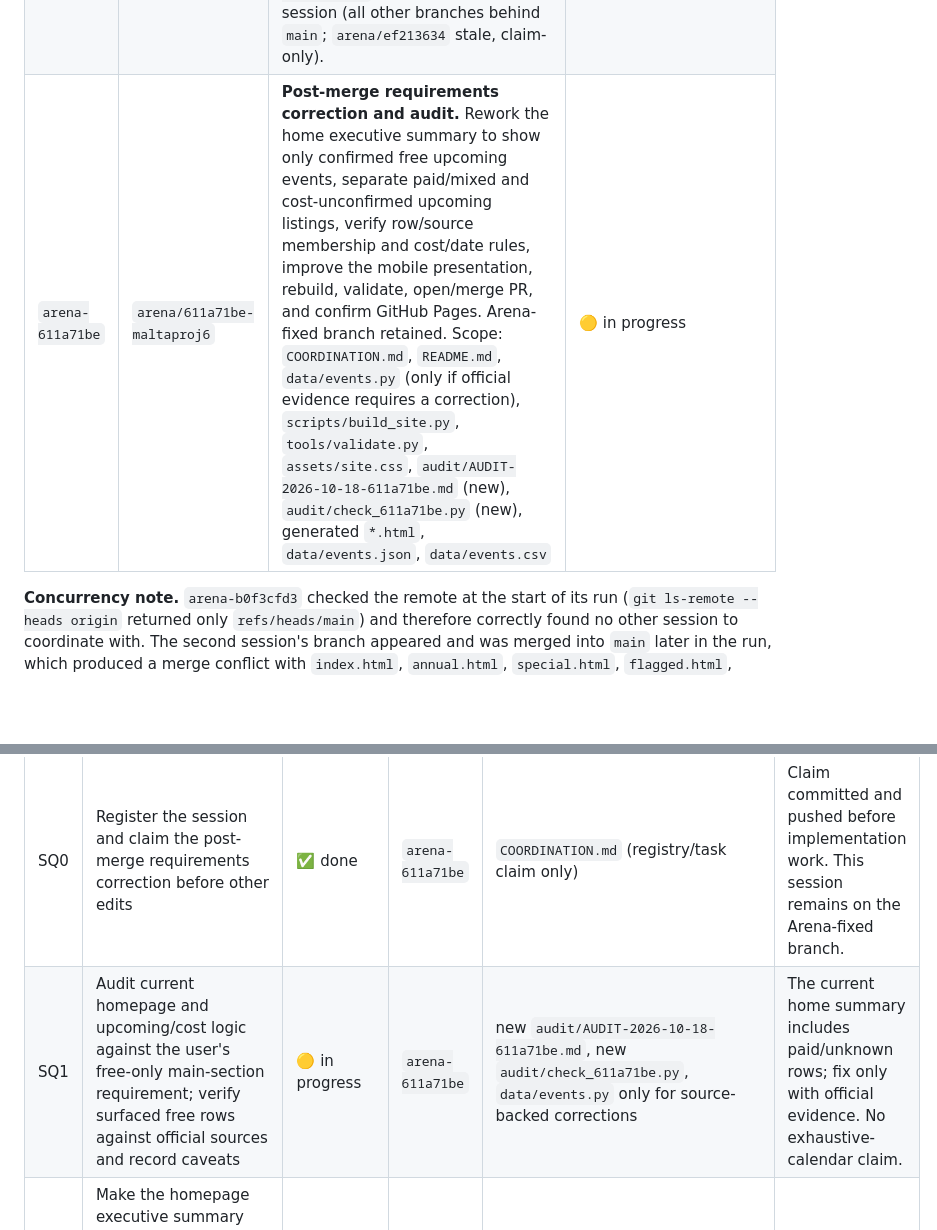
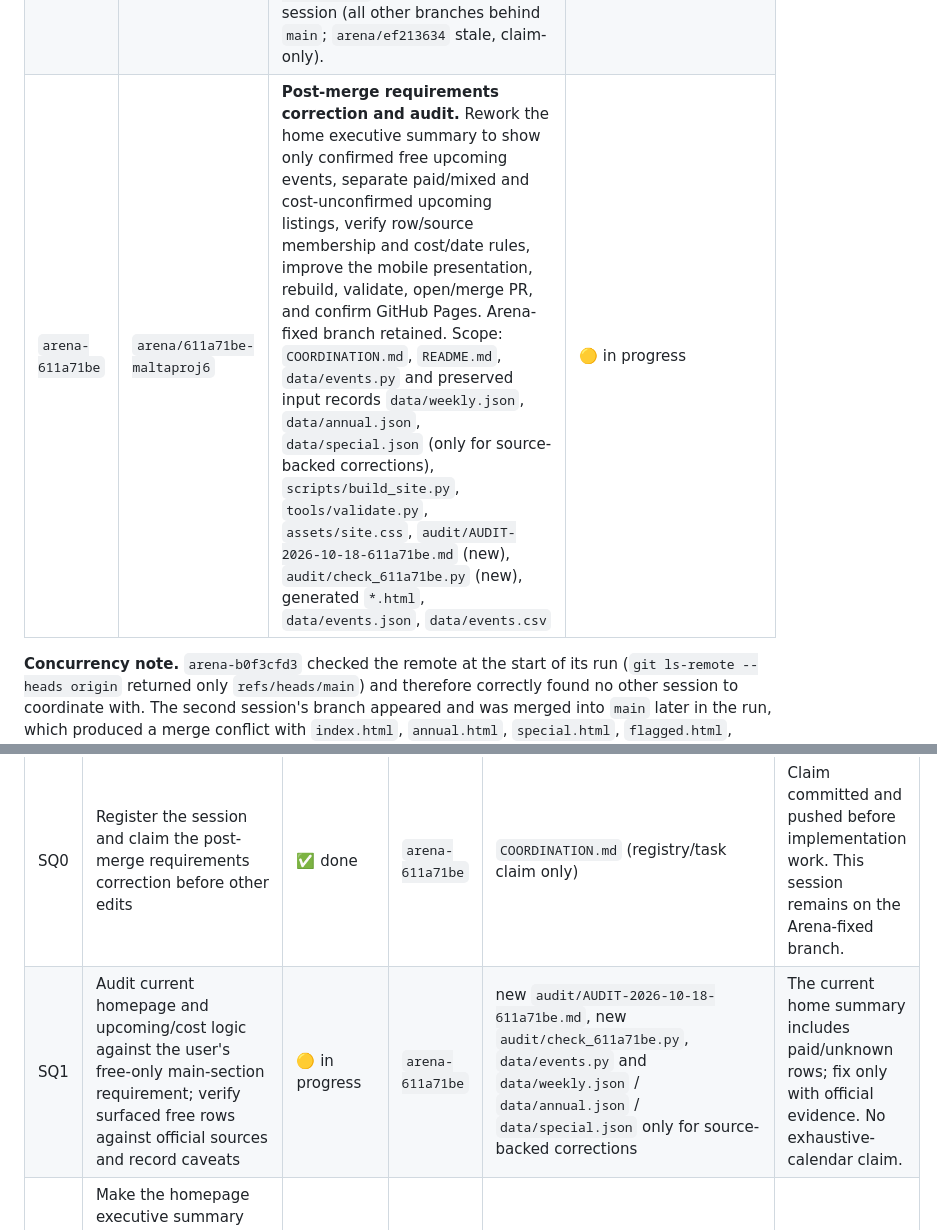
Before and after one commit to buffedlizard55-lab/MaltaProj6, a Markdown page: COORDINATION.md, 2 parts joined by grey strips. Rendered like a GitHub page; blank space fills up the shorter version.

Commit message:
docs: expand audit source scope
Co-authored-by: arena-agent <297053741+arena-agent@users.noreply.github.com>

```diff
--- a/COORDINATION.md
+++ b/COORDINATION.md
@@ -30,7 +30,7 @@ Shared task board for all agent sessions working on this repository.
 | `arena-3ab2abd4` | `arena/3ab2abd4-maltaproj6` | Final integration for date-first and free/AI gaming pages, verified GDC/AI Council scope, strict blank-and-flag handling for 67 generic nonnumeric cost records, regenerated site and exports | ✅ complete — PR #32 and follow-up PR #33 merged; Pages succeeded for both; live site checked at 218 / 142 / 76 / 172 / 134. See closing record below. |
 | `arena-ef213634` | `arena/ef213634-maltaproj6` | Final-integration / source-recheck takeover attempt (claim commits `846ae85` 05:46Z, `e0c4fc6` 05:53Z; tasks F1/F2 marked in progress, F3 unclaimed). Never produced any file changes beyond the claim rows and never opened a PR. | 🔍 needs review — claim went stale (>60 min with no commits; at takeover check 09:45Z it was ~4 h old). Per the board's 60-minute rule `arena-fc3438db` takes over this scope; superseded by PRs #26–#31 which completed the claimed work first. Handoff noted in the `arena-fc3438db` log below. |
 | `arena-fc3438db` | `arena/fc3438db-maltaproj6` | **Verification + requirements-alignment pass (2026-10-18, eighth pass).** Take over stale `arena-ef213634` integration claims. Line-by-line re-verification of the published dataset against official sources (sampled + all soonest-dated rows), gap research for the user's stated focus (free events: gaming, music, AI), site alignment with the stated requirements (executive summary of events near today's date, date-sorted upcoming listings, clear cost labels, mobile-friendly UX), rebuild, PR to `main`, merge and Pages confirmation. Scope: `COORDINATION.md`, `README.md`, `data/events.py`, generated `data/events.json` + `data/*.json` + `data/events.csv`, generated `*.html`, `scripts/build_site.py`, `tools/validate.py`, `assets/site.css`, `data/gap-candidates-fc3438db.json` (new), `audit/AUDIT-2026-10-18-fc3438db.md` (new). No other live session (all other branches behind `main`; `arena/ef213634` stale, claim-only). | 🟡 in progress |
-| `arena-611a71be` | `arena/611a71be-maltaproj6` | **Post-merge requirements correction and audit.** Rework the home executive summary to show only confirmed free upcoming events, separate paid/mixed and cost-unconfirmed upcoming listings, verify row/source membership and cost/date rules, improve the mobile presentation, rebuild, validate, open/merge PR, and confirm GitHub Pages. Arena-fixed branch retained. Scope: `COORDINATION.md`, `README.md`, `data/events.py` (only if official evidence requires a correction), `scripts/build_site.py`, `tools/validate.py`, `assets/site.css`, `audit/AUDIT-2026-10-18-611a71be.md` (new), `audit/check_611a71be.py` (new), generated `*.html`, `data/events.json`, `data/events.csv` | 🟡 in progress |
+| `arena-611a71be` | `arena/611a71be-maltaproj6` | **Post-merge requirements correction and audit.** Rework the home executive summary to show only confirmed free upcoming events, separate paid/mixed and cost-unconfirmed upcoming listings, verify row/source membership and cost/date rules, improve the mobile presentation, rebuild, validate, open/merge PR, and confirm GitHub Pages. Arena-fixed branch retained. Scope: `COORDINATION.md`, `README.md`, `data/events.py` and preserved input records `data/weekly.json`, `data/annual.json`, `data/special.json` (only for source-backed corrections), `scripts/build_site.py`, `tools/validate.py`, `assets/site.css`, `audit/AUDIT-2026-10-18-611a71be.md` (new), `audit/check_611a71be.py` (new), generated `*.html`, `data/events.json`, `data/events.csv` | 🟡 in progress |
 
 **Concurrency note.** `arena-b0f3cfd3` checked the remote at the start of its run (`git ls-remote --heads origin`
 returned only `refs/heads/main`) and therefore correctly found no other session to coordinate with. The second
@@ -1000,7 +1000,7 @@ Session branch: `arena/611a71be-maltaproj6` (Arena-fixed branch; no branch switc
 | # | Task | Status | Owner | Files in scope | Notes |
 |---|---|---|---|---|---|
 | SQ0 | Register the session and claim the post-merge requirements correction before other edits | ✅ done | `arena-611a71be` | `COORDINATION.md` (registry/task claim only) | Claim committed and pushed before implementation work. This session remains on the Arena-fixed branch. |
-| SQ1 | Audit current homepage and upcoming/cost logic against the user's free-only main-section requirement; verify surfaced free rows against official sources and record caveats | 🟡 in progress | `arena-611a71be` | new `audit/AUDIT-2026-10-18-611a71be.md`, new `audit/check_611a71be.py`, `data/events.py` only for source-backed corrections | The current home summary includes paid/unknown rows; fix only with official evidence. No exhaustive-calendar claim. |
+| SQ1 | Audit current homepage and upcoming/cost logic against the user's free-only main-section requirement; verify surfaced free rows against official sources and record caveats | 🟡 in progress | `arena-611a71be` | new `audit/AUDIT-2026-10-18-611a71be.md`, new `audit/check_611a71be.py`, `data/events.py` and `data/weekly.json` / `data/annual.json` / `data/special.json` only for source-backed corrections | The current home summary includes paid/unknown rows; fix only with official evidence. No exhaustive-calendar claim. |
 | SQ2 | Make the homepage executive summary free-and-upcoming only; keep paid, mixed-access, and cost-unconfirmed entries in a separate view; preserve full catalogue and per-row official links | ⬜ unclaimed | `arena-611a71be` | `scripts/build_site.py`, `assets/site.css`, generated pages and `data/events.json`/`data/events.csv` | Preserve exact published price values; never infer a price or free admission. |
 | SQ3 | Extend validation for page membership, date ordering, explicit free-cost eligibility, separate paid/unknown view, mobile/table links; rebuild and verify reproducibility | ⬜ unclaimed | `arena-611a71be` | `tools/validate.py`, `scripts/build_site.py`, generated pages, new checker/audit files | Validation of links/structure does not substitute for re-fetching official sources. |
 | SQ4 | Update documentation/counts, run all checks, create and merge PR to `main`, verify Pages deployment and record result | ⬜ unclaimed | `arena-611a71be` | `README.md`, `COORDINATION.md`, generated outputs | Merge only after local build, tests, and link checks pass; record any unverified rows on the review page. |
```
